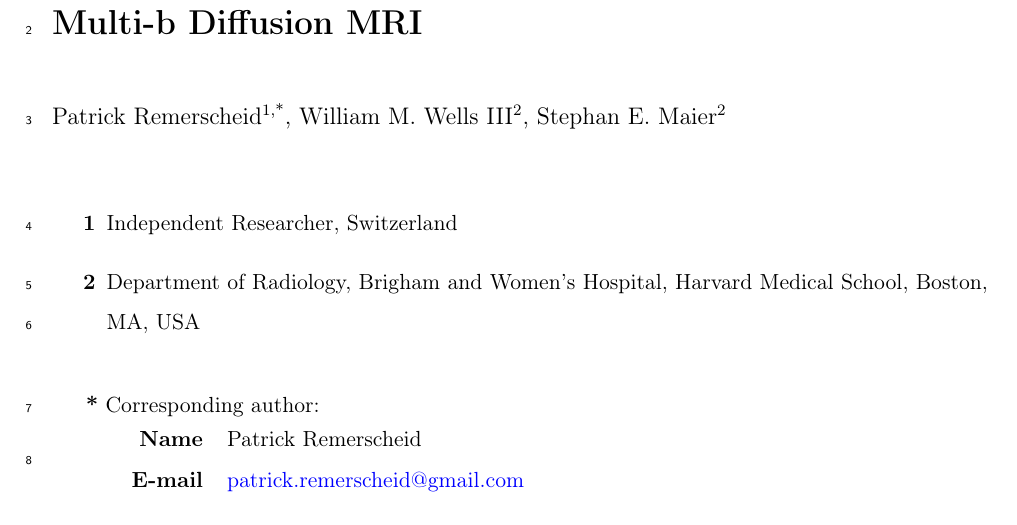
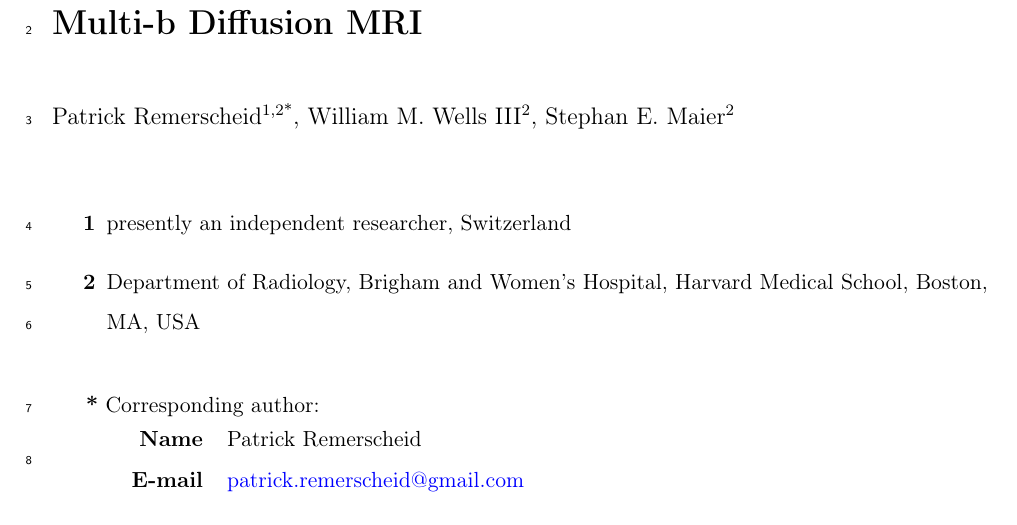
Before and after one commit to PaWeRe/spectra-estimation-dMRI, a LaTeX paper (paper/main.tex): part of page 1 of 29, cut so that both start at the same text. Compiled offline with pdfLaTeX.

Commit message:
update comments from Stephan

```diff
--- a/paper/main.tex
+++ b/paper/main.tex
@@ -114,7 +114,7 @@
 \bigskip
 
 \begin{flushleft}\large
-    Patrick Remerscheid\textsuperscript{1,{*}},
+    Patrick Remerscheid\textsuperscript{1,2{*}},
     William M.\ Wells III\textsuperscript{2},
     Stephan E.\ Maier\textsuperscript{2}
 \end{flushleft}
@@ -123,7 +123,7 @@
 
 \noindent
 \begin{enumerate}[label=\textbf{\arabic*}]
-\item Independent Researcher, Switzerland
+\item presently an independent researcher, Switzerland
 \item Department of Radiology, Brigham and Women's Hospital, Harvard Medical School, Boston, MA, USA
 \end{enumerate}
 
```
